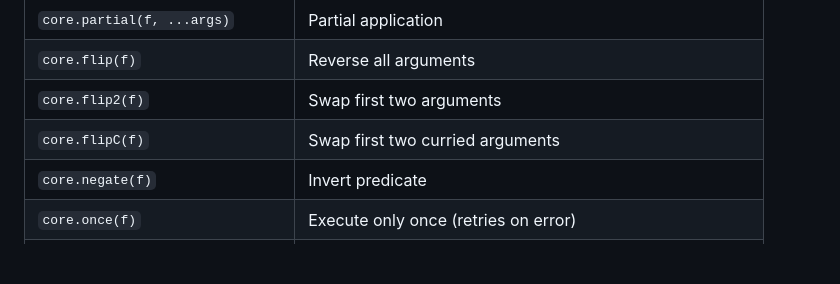
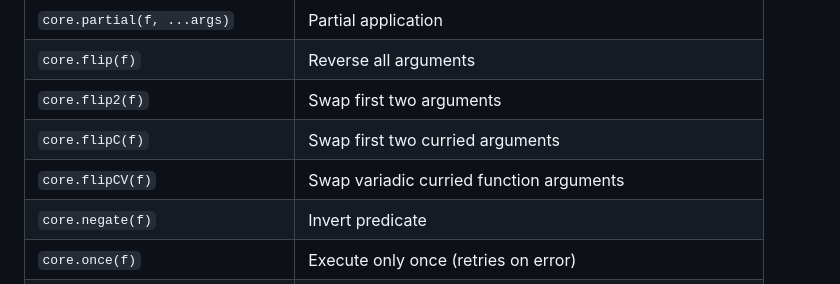
Before and after one commit to loveqoo/fun-fp-js, a Markdown page: README.md, the part around the change. Rendered like a GitHub page; blank space fills up the shorter version.

Commit message:
docs: Add `core.flipCV` to the core utilities table in README.

```diff
--- a/README.md
+++ b/README.md
@@ -1072,6 +1072,7 @@ const sumTree = trampoline(function sum(node, acc = 0) {
 | `core.flip(f)` | Reverse all arguments |
 | `core.flip2(f)` | Swap first two arguments |
 | `core.flipC(f)` | Swap first two curried arguments |
+| `core.flipCV(f)` | Swap variadic curried function arguments |
 | `core.negate(f)` | Invert predicate |
 | `core.once(f)` | Execute only once (retries on error) |
 | `core.catch(f, onError?)` | Wrap with try-catch |
```
